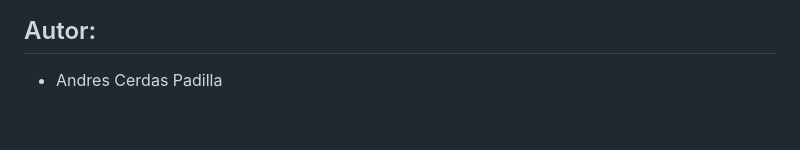
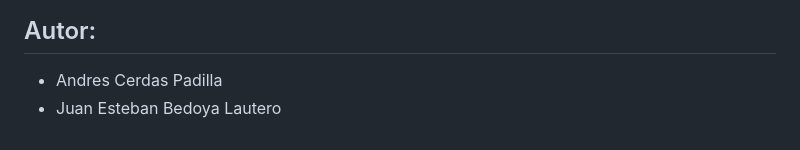
Before and after one commit to Andrescpyo/computer_science1, a Markdown page: Merge-vs-bubble/README.md, the part around the change. GitHub-like rendering.

Commit message:
verified test3

```diff
--- a/Merge-vs-bubble/README.md
+++ b/Merge-vs-bubble/README.md
@@ -66,3 +66,4 @@ The bubble sort algorithm is a simple and straightforward algorithm that is easy
 
 ## Autor:
 - Andres Cerdas Padilla
+- Juan Esteban Bedoya Lautero
```
